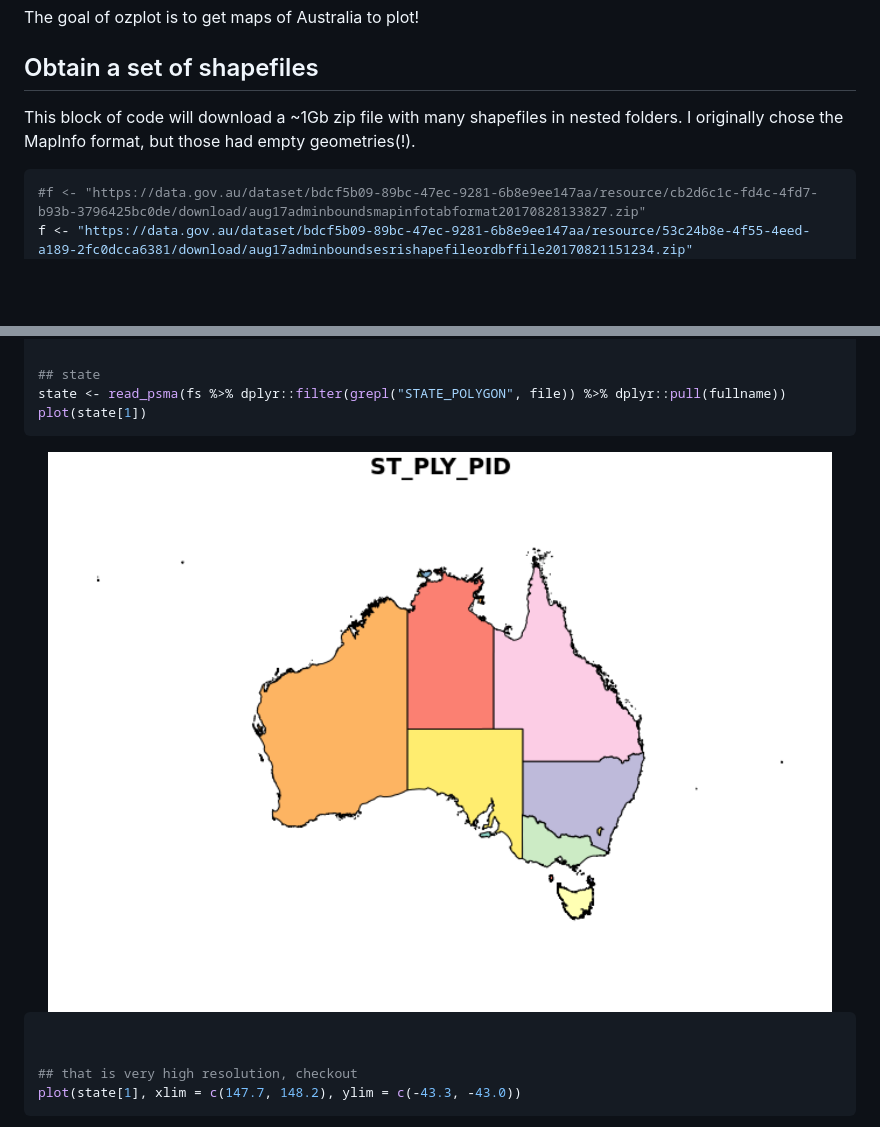
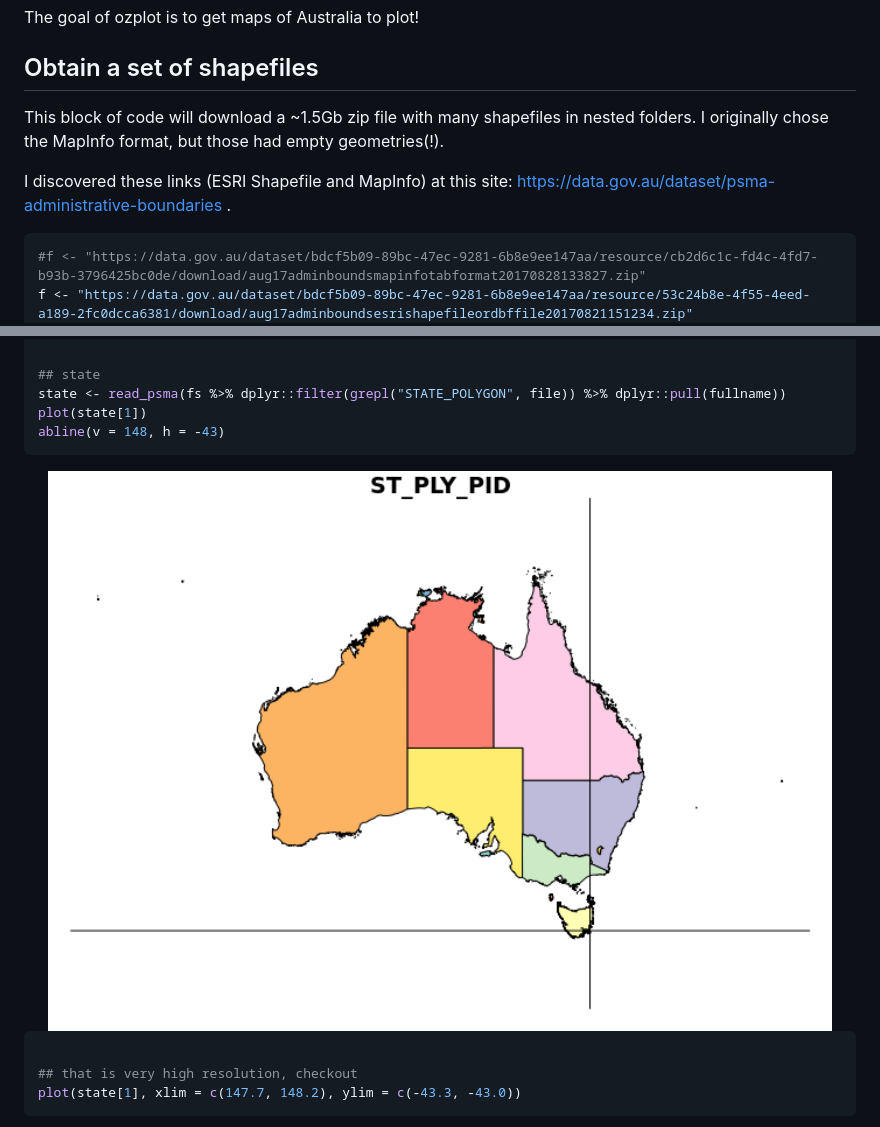
Before and after one commit to mdsumner/ozmaps, a Markdown page: README.md, 2 parts joined by grey strips. Drawn GitHub-style; pictures changed too: man/figures/README-data-3.png; blank space fills up the shorter version.

````diff
--- a/README.md
+++ b/README.md
@@ -8,7 +8,9 @@ The goal of ozplot is to get maps of Australia to plot!
 Obtain a set of shapefiles
 --------------------------
 
-This block of code will download a ~1Gb zip file with many shapefiles in nested folders. I originally chose the MapInfo format, but those had empty geometries(!).
+This block of code will download a ~1.5Gb zip file with many shapefiles in nested folders. I originally chose the MapInfo format, but those had empty geometries(!).
+
+I discovered these links (ESRI Shapefile and MapInfo) at this site: <https://data.gov.au/dataset/psma-administrative-boundaries> .
 
 ``` r
 #f <- "https://data.gov.au/dataset/bdcf5b09-89bc-47ec-9281-6b8e9ee147aa/resource/cb2d6c1c-fd4c-4fd7-b93b-3796425bc0de/download/aug17adminboundsmapinfotabformat20170828133827.zip"
@@ -84,12 +86,12 @@ plot(elec[1])
 ## state
 state <- read_psma(fs %>% dplyr::filter(grepl("STATE_POLYGON", file)) %>% dplyr::pull(fullname))
 plot(state[1])
+abline(v = 148, h = -43)
 ```
 
 <img src="man/figures/README-data-3.png" width="100%" />
 
 ``` r
-
 
 ## that is very high resolution, checkout
 plot(state[1], xlim = c(147.7, 148.2), ylim = c(-43.3, -43.0))
````
Also changed, not shown: 1 other file.
